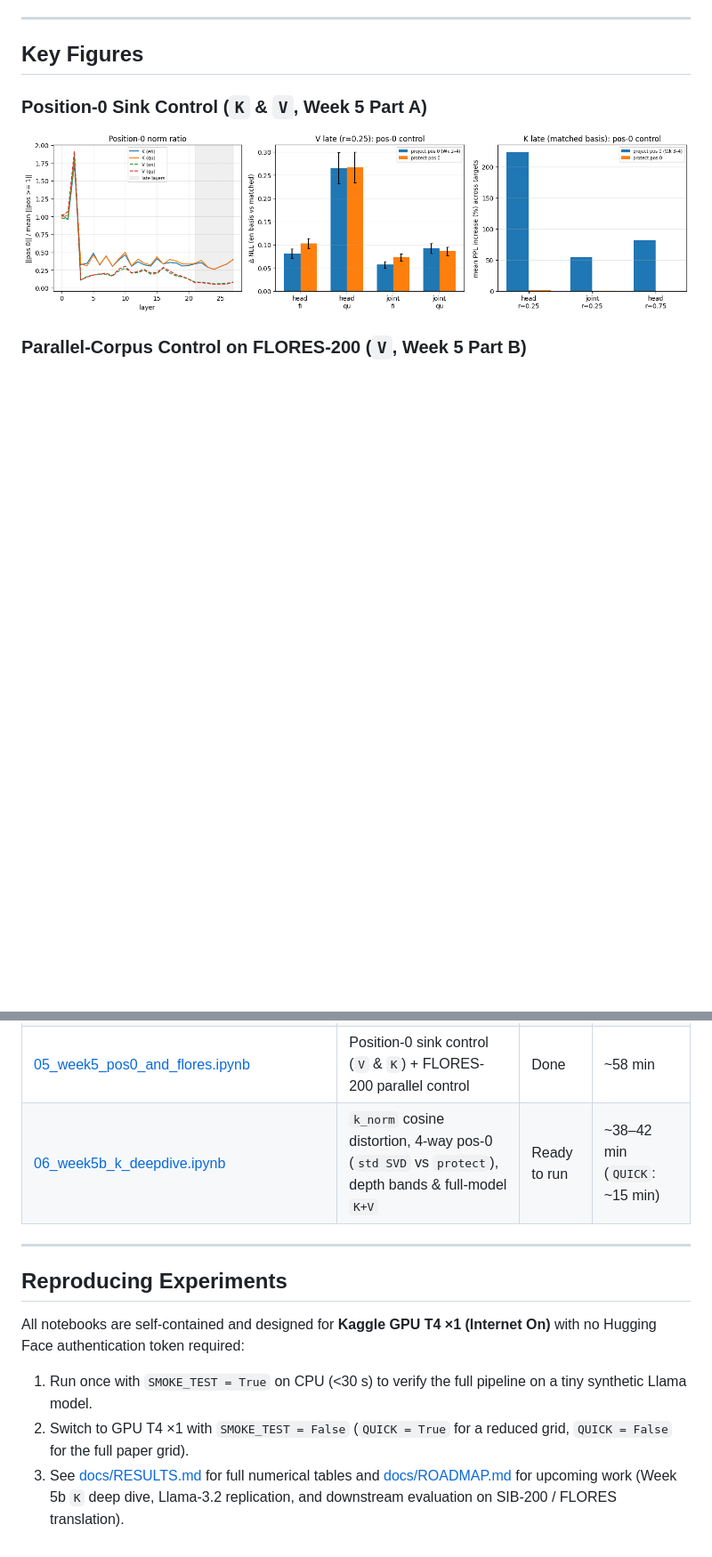
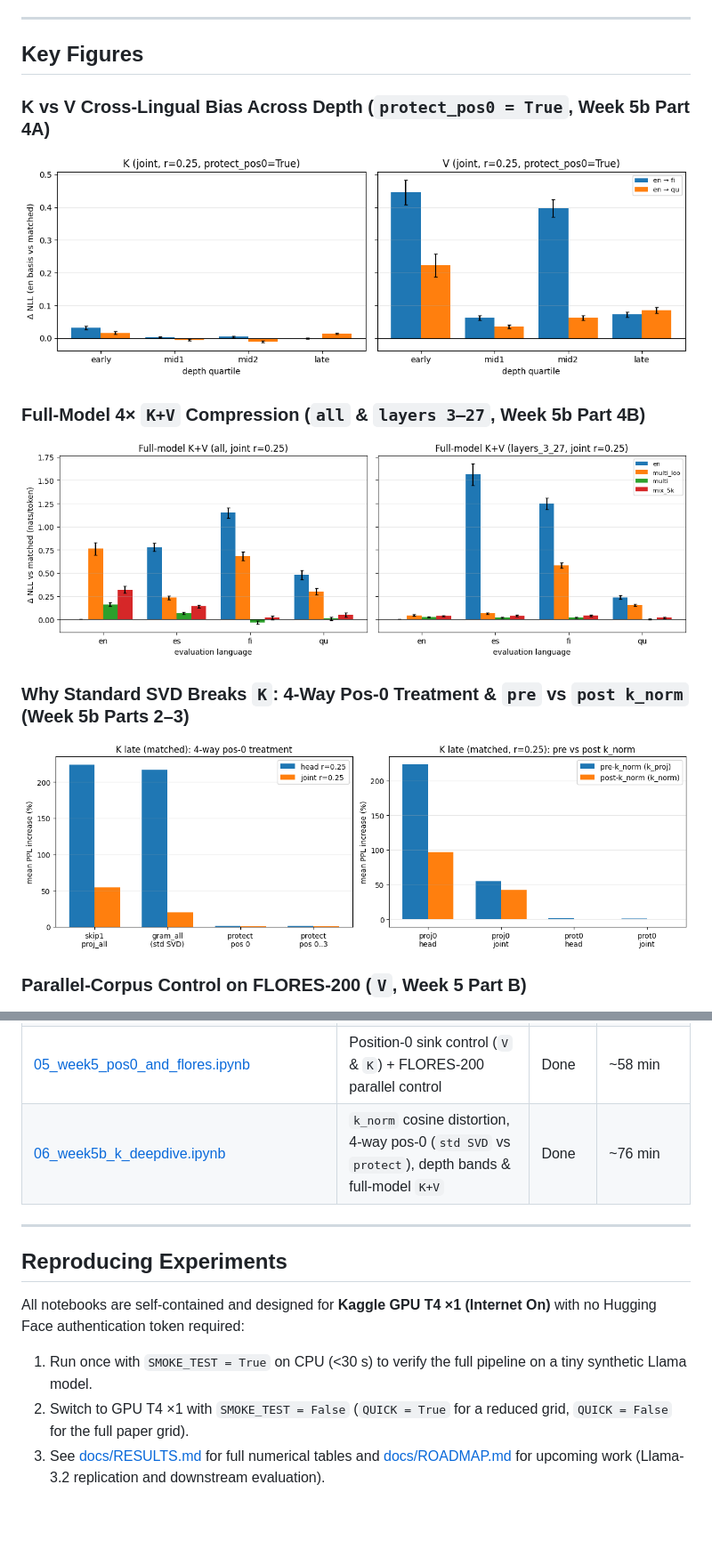
Before and after one commit to Disentangle-Lab/kv-cache-low-resources, a Markdown page: README.md, 2 parts joined by grey strips. Shown at 89% size. GitHub-like rendering; pictures changed too: results/figures/week5b_fig2_k_pos0_treatments_and_knorm.png (added), results/figures/week5b_fig3_layer_bands_k_vs_v.png (added), results/figures/week5b_fig4_full_model_kv_all_layers.png (added); blank space fills up the shorter version.

Commit message:
Add executed Week 5b K deep-dive results, 4 new figures, and updated docs

```diff
--- a/README.md
+++ b/README.md
@@ -31,8 +31,14 @@ Systematic empirical study of **low-rank KV-cache compression** across high- and
 
 ## Key Figures
 
-### Position-0 Sink Control (`K` & `V`, Week 5 Part A)
-![Position-0 sink control](results/figures/week5_fig1_pos0_control_kv.png)
+### K vs V Cross-Lingual Bias Across Depth (`protect_pos0 = True`, Week 5b Part 4A)
+![K vs V across depth](results/figures/week5b_fig3_layer_bands_k_vs_v.png)
+
+### Full-Model 4× `K+V` Compression (`all` & `layers 3–27`, Week 5b Part 4B)
+![Full-model K+V compression](results/figures/week5b_fig4_full_model_kv_all_layers.png)
+
+### Why Standard SVD Breaks `K`: 4-Way Pos-0 Treatment & `pre` vs `post k_norm` (Week 5b Parts 2–3)
+![K pos-0 treatments and k_norm](results/figures/week5b_fig2_k_pos0_treatments_and_knorm.png)
 
 ### Parallel-Corpus Control on FLORES-200 (`V`, Week 5 Part B)
 ![FLORES-200 parallel control](results/figures/week5_fig2_flores_parallel_control.png)
@@ -74,7 +77,7 @@ kv-cache-low-resources/
 | [03_week2_intervention_noise_floor.ipynb](notebooks/03_week2_intervention_noise_floor.ipynb) | Forward-pass low-rank projection, held-out noise floor, paired bootstrap | Done | ~62 min |
 | [04_week3_4_multilingual_and_mixtures.ipynb](notebooks/04_week3_4_multilingual_and_mixtures.ipynb) | `multi` vs `multi_loo`, token budget (`5k/20k/150k`) & mixture weight sweep | Done | ~80 min |
 | [05_week5_pos0_and_flores.ipynb](notebooks/05_week5_pos0_and_flores.ipynb) | Position-0 sink control (`V` & `K`) + FLORES-200 parallel control | Done | ~58 min |
-| [06_week5b_k_deepdive.ipynb](notebooks/06_week5b_k_deepdive.ipynb) | `k_norm` cosine distortion, 4-way pos-0 (`std SVD` vs `protect`), depth bands & full-model `K+V` | Ready to run | ~38–42 min (`QUICK`: ~15 min) |
+| [06_week5b_k_deepdive.ipynb](notebooks/06_week5b_k_deepdive.ipynb) | `k_norm` cosine distortion, 4-way pos-0 (`std SVD` vs `protect`), depth bands & full-model `K+V` | Done | ~76 min |
 
 ---
 
@@ -84,4 +87,4 @@ All notebooks are self-contained and designed for **Kaggle GPU T4 ×1 (Internet
 
 1. Run once with `SMOKE_TEST = True` on CPU (<30 s) to verify the full pipeline on a tiny synthetic Llama model.
 2. Switch to GPU T4 ×1 with `SMOKE_TEST = False` (`QUICK = True` for a reduced grid, `QUICK = False` for the full paper grid).
-3. See [docs/RESULTS.md](docs/RESULTS.md) for full numerical tables and [docs/ROADMAP.md](docs/ROADMAP.md) for upcoming work (Week 5b `K` deep dive, Llama-3.2 replication, and downstream evaluation on SIB-200 / FLORES translation).
+3. See [docs/RESULTS.md](docs/RESULTS.md) for full numerical tables and [docs/ROADMAP.md](docs/ROADMAP.md) for upcoming work (Llama-3.2 replication and downstream evaluation).
```
Also changed, not shown: other parts of README.md (+19 -22 lines), docs/RESULTS.md (+63 -0 lines), docs/ROADMAP.md (+2 -7 lines), results/figures/week5b_fig1_k_pos0_anatomy.png (added), 1 other file.
